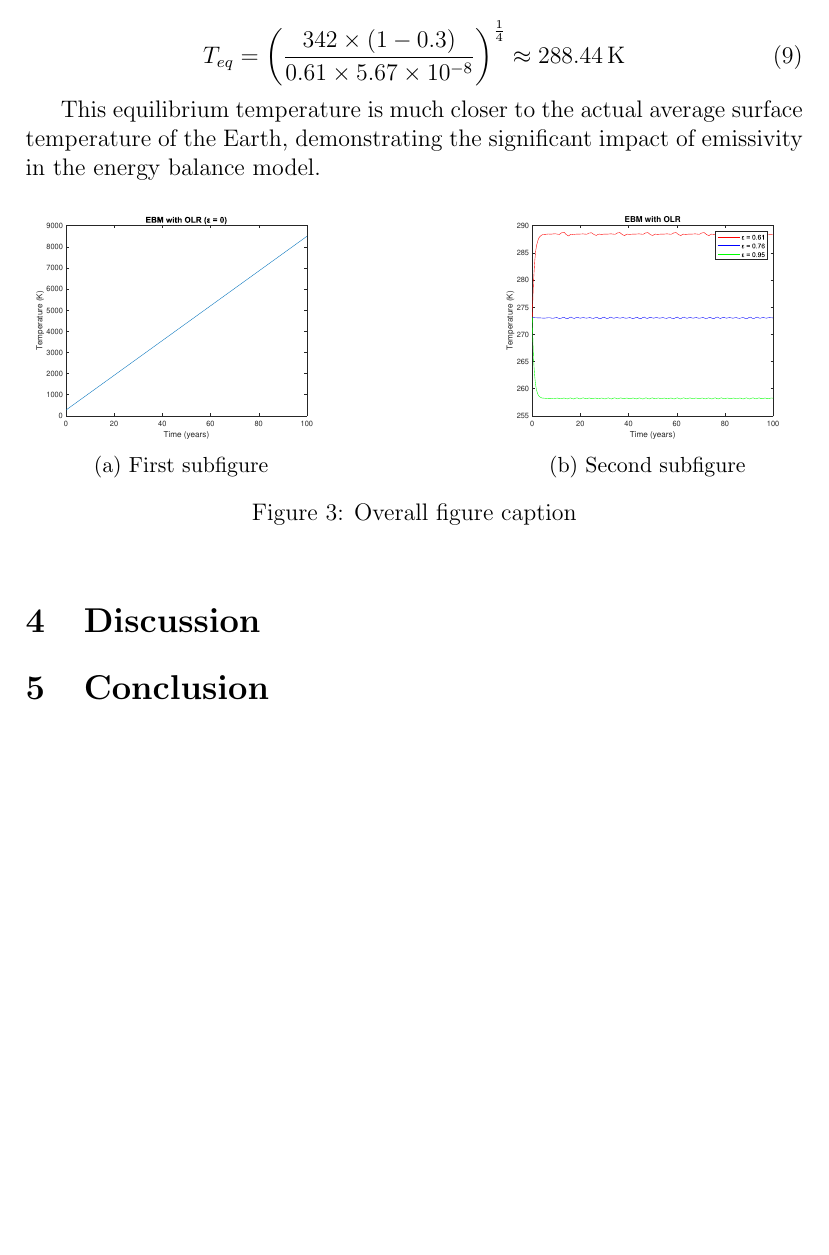
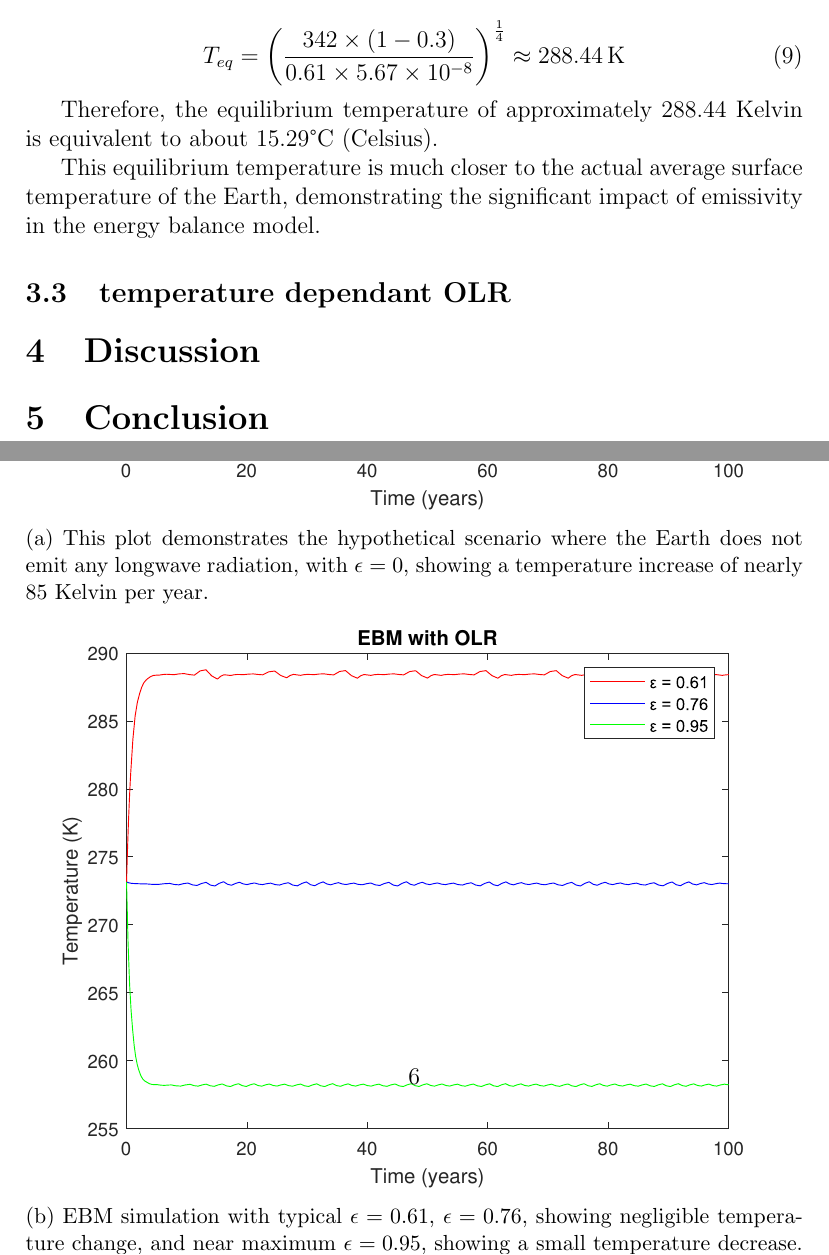
Before and after one commit to nobourge/earth-global-average-temperature-evolution-modelisation, a LaTeX paper (doc/out/report.tex): part of page 5 of 5 before the commit and two parts of pages 5 and 6 of 6 after it, the two joined at a grey line, cut so that both start at the same text, the shorter picture padded with empty space. Compiled offline with pdfLaTeX.

Commit message:
subfigures comments

```diff
--- a/doc/out/report.tex
+++ b/doc/out/report.tex
@@ -137,27 +139,48 @@ The equilibrium temperature ($T_{eq}$) is calculated as:
 T_{eq} = \left( \frac{342 \times (1 - 0.3)}{0.61 \times 5.67 \times 10^{-8}} \right)^{\frac{1}{4}} \approx 288.44 \, \text{K}
 \end{equation}
 
-This equilibrium temperature is much closer to the actual average surface temperature of the Earth, demonstrating the significant impact of emissivity in the energy balance model.
+Therefore, the equilibrium temperature of approximately 288.44 Kelvin
+is equivalent to about 15.29°C (Celsius).
+
+This equilibrium temperature is much closer to the actual average surface temperature of the Earth,
+demonstrating the significant impact of emissivity
+in the energy balance model.
 
 
 \begin{figure}[ht]
     \centering
-    \begin{subfigure}[b]{0.4\textwidth}
+    \begin{subfigure}[b]{\textwidth}
         \centering
         \includegraphics[width=\textwidth]{ebm_with_olr_0.eps}
-            \caption{First subfigure}
+            \caption{This plot demonstrates the hypothetical scenario
+            where the Earth does not emit any longwave radiation,
+             with $\epsilon=0$,
+            showing a temperature increase of nearly 85 Kelvin per year. }
         \label{fig:sub1}
     \end{subfigure}
+
+    \newpage
+
     \hfill % Adds horizontal space between the subfigures
-    \begin{subfigure}[b]{0.4\textwidth}
+    \begin{subfigure}[b]{\textwidth}
         \centering
         \includegraphics[width=\textwidth]{ebm_with_diff_olrs.eps}
-        \caption{Second subfigure}
+        \caption{EBM simulation with typical $\epsilon=0.61$,
+        $\epsilon=0.76$,
+        showing negligible temperature change,
+        and near maximum $\epsilon=0.95$,
+        showing a small temperature decrease.
+        This plot represents a more realistic scenario
+        with a higher emissivity,
+        resulting in minimal temperature variation over time.}
+
         \label{fig:sub2}
     \end{subfigure}
     \caption{Overall figure caption}
     \label{fig:test}
 \end{figure}
+
+\subsection{temperature dependant OLR}
 
 \section{Discussion}
 % Analyze the results you've presented.
```
Also changed, not shown: doc/out/report.pdf, doc/out/report.tex (6 more changed lines), 1 other file.
